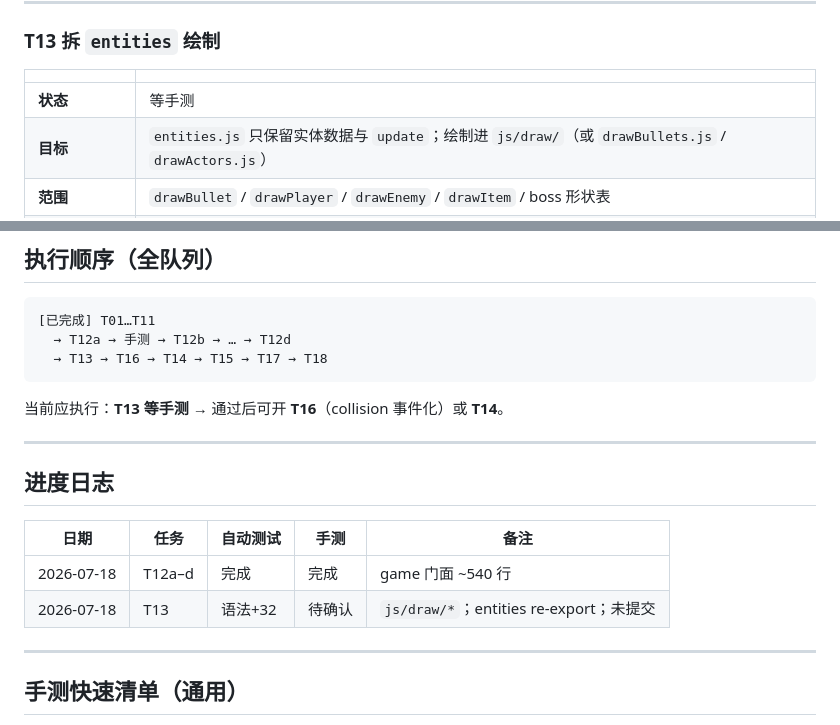
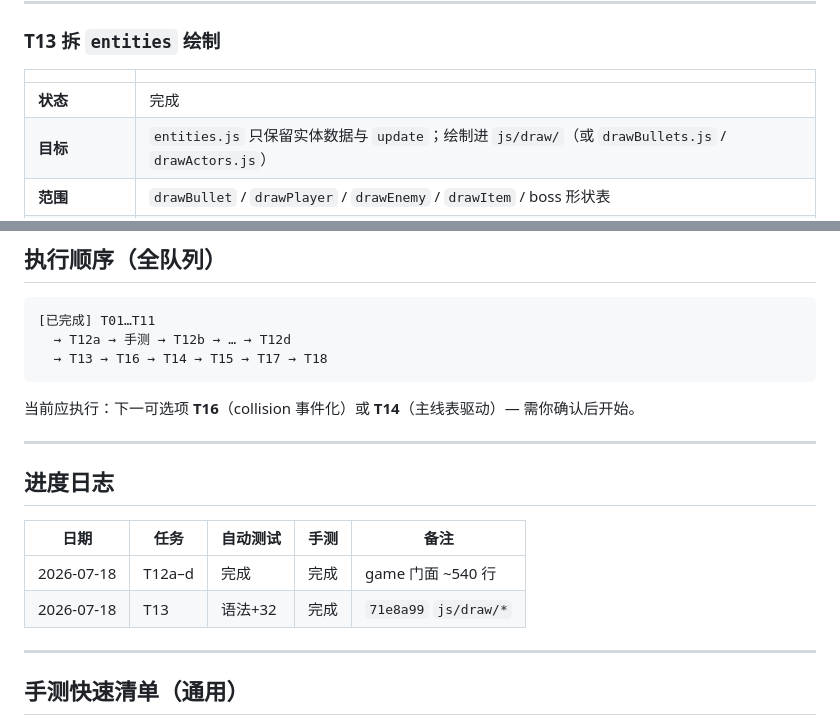
Before and after one commit to OTTOWiki/OWProject, a Markdown page: docs/refactor-queue.md, 2 parts joined by grey strips. Rendered like a GitHub page.

Commit message:
Mark T13 complete in refactor queue.

````diff
--- a/docs/refactor-queue.md
+++ b/docs/refactor-queue.md
@@ -228,7 +228,7 @@ T12（拆 game，可分步提交）
 
 | | |
 |--|--|
-| **状态** | 等手测 |
+| **状态** | 完成 |
 | **目标** | `entities.js` 只保留实体数据与 `update`；绘制进 `js/draw/`（或 `drawBullets.js` / `drawActors.js`） |
 | **范围** | `drawBullet` / `drawPlayer` / `drawEnemy` / `drawItem` / boss 形状表 |
 | **不做** | 不改判定半径与弹种逻辑 |
@@ -315,7 +315,7 @@ T12（拆 game，可分步提交）
   → T13 → T16 → T14 → T15 → T17 → T18
 ```
 
-当前应执行：**T13 等手测** → 通过后可开 **T16**（collision 事件化）或 **T14**。
+当前应执行：下一可选项 **T16**（collision 事件化）或 **T14**（主线表驱动）— 需你确认后开始。
 
 ---
 
@@ -324,7 +324,7 @@ T12（拆 game，可分步提交）
 | 日期 | 任务 | 自动测试 | 手测 | 备注 |
 |------|------|----------|------|------|
 | 2026-07-18 | T12a–d | 完成 | 完成 | game 门面 ~540 行 |
-| 2026-07-18 | T13 | 语法+32 | 待确认 | `js/draw/*`；entities re-export；未提交 |
+| 2026-07-18 | T13 | 语法+32 | 完成 | `71e8a99` `js/draw/*` |
 
 ---
 
````
